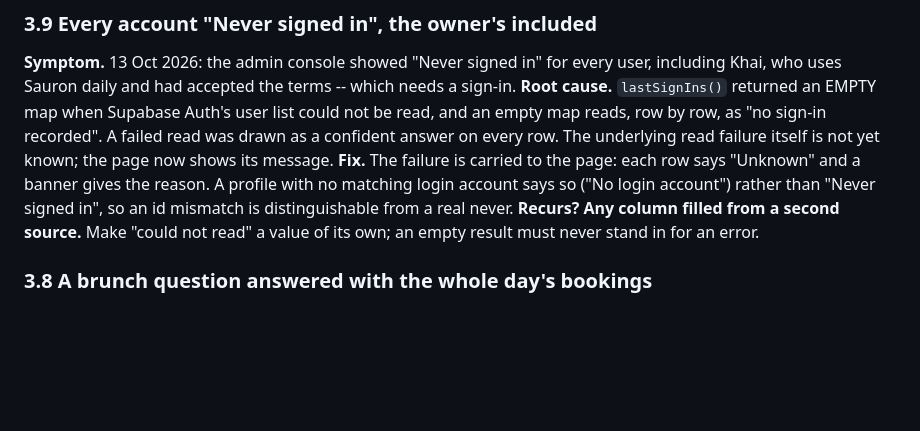
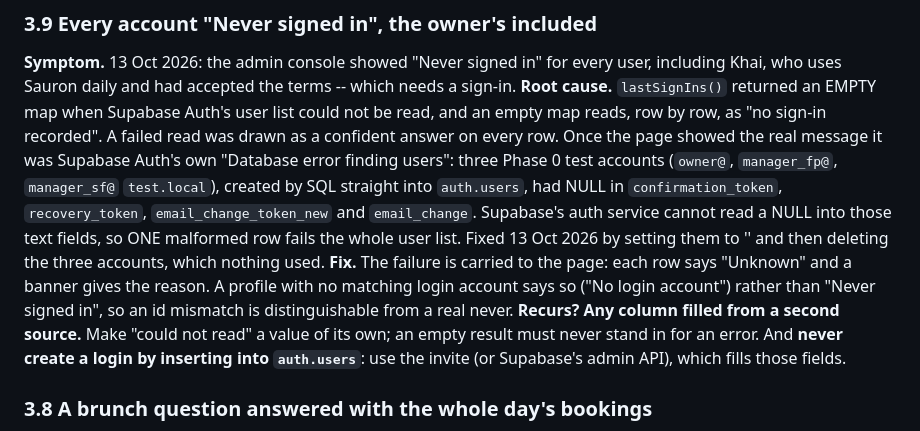
Before and after one commit to DandyMarketing/EyeofSauron, a Markdown page: docs/BUILD_LOG.md, the part around the change. GitHub-like rendering; blank space fills up the shorter version.

Commit message:
BUILD_LOG 3.9: the sign-in read failure was three SQL-made test accounts
Co-Authored-By: Claude Opus 5.5 <noreply@anthropic.com>
Claude-Session: https://claude.ai/code/session_01YLvFX3YHAQXkhiC9qXzEbD

```diff
--- a/docs/BUILD_LOG.md
+++ b/docs/BUILD_LOG.md
@@ -964,15 +964,22 @@ user, including Khai, who uses Sauron daily and had accepted the terms -- which
 needs a sign-in.
 **Root cause.** `lastSignIns()` returned an EMPTY map when Supabase Auth's user
 list could not be read, and an empty map reads, row by row, as "no sign-in
-recorded". A failed read was drawn as a confident answer on every row. The
-underlying read failure itself is not yet known; the page now shows its
-message.
+recorded". A failed read was drawn as a confident answer on every row. Once the page
+showed the real message it was Supabase Auth's own "Database error finding
+users": three Phase 0 test accounts (`owner@`, `manager_fp@`, `manager_sf@`
+`test.local`), created by SQL straight into `auth.users`, had NULL in
+`confirmation_token`, `recovery_token`, `email_change_token_new` and
+`email_change`. Supabase's auth service cannot read a NULL into those text
+fields, so ONE malformed row fails the whole user list. Fixed 13 Oct 2026 by
+setting them to '' and then deleting the three accounts, which nothing used.
 **Fix.** The failure is carried to the page: each row says "Unknown" and a
 banner gives the reason. A profile with no matching login account says so
 ("No login account") rather than "Never signed in", so an id mismatch is
 distinguishable from a real never.
 **Recurs?** **Any column filled from a second source.** Make "could not read"
-a value of its own; an empty result must never stand in for an error.
+a value of its own; an empty result must never stand in for an error. And
+**never create a login by inserting into `auth.users`**: use the invite (or
+Supabase's admin API), which fills those fields.
 
 ### 3.8 A brunch question answered with the whole day's bookings
 **Symptom.** 13 Oct 2026: asked whether Firangi Superstar's 10 Oct F1 Champagne
```
